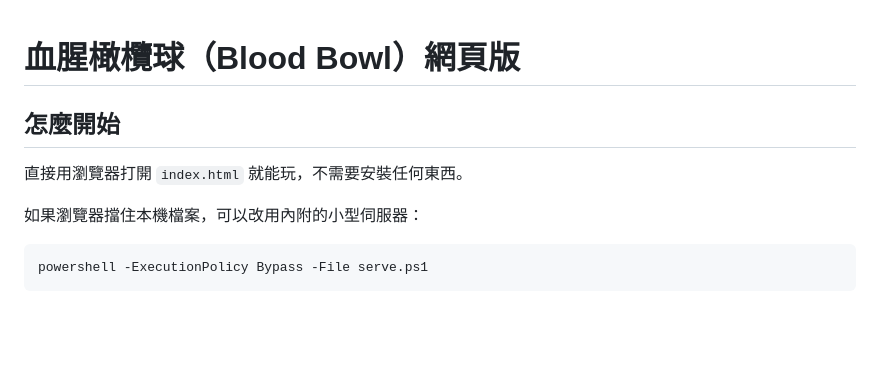
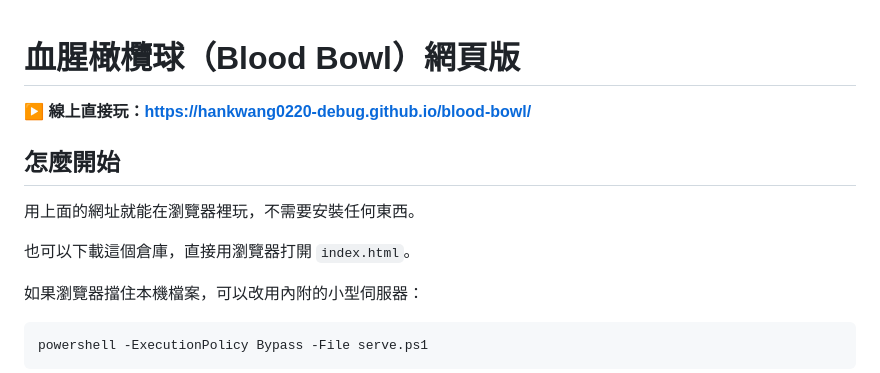
Before and after one commit to hankwang0220-debug/blood-bowl, a Markdown page: README.md, the part around the change. Drawn GitHub-style; blank space fills up the shorter version.

Commit message:
README 加上 GitHub Pages 線上遊玩網址
Co-Authored-By: Claude Opus 5.5 <noreply@anthropic.com>

````diff
--- a/README.md
+++ b/README.md
@@ -1,7 +1,11 @@
 # 血腥橄欖球（Blood Bowl）網頁版
 
+**▶ 線上直接玩：https://hankwang0220-debug.github.io/blood-bowl/**
+
 ## 怎麼開始
-直接用瀏覽器打開 `index.html` 就能玩，不需要安裝任何東西。
+用上面的網址就能在瀏覽器裡玩，不需要安裝任何東西。
+
+也可以下載這個倉庫，直接用瀏覽器打開 `index.html`。
 
 如果瀏覽器擋住本機檔案，可以改用內附的小型伺服器：
 ```
````
